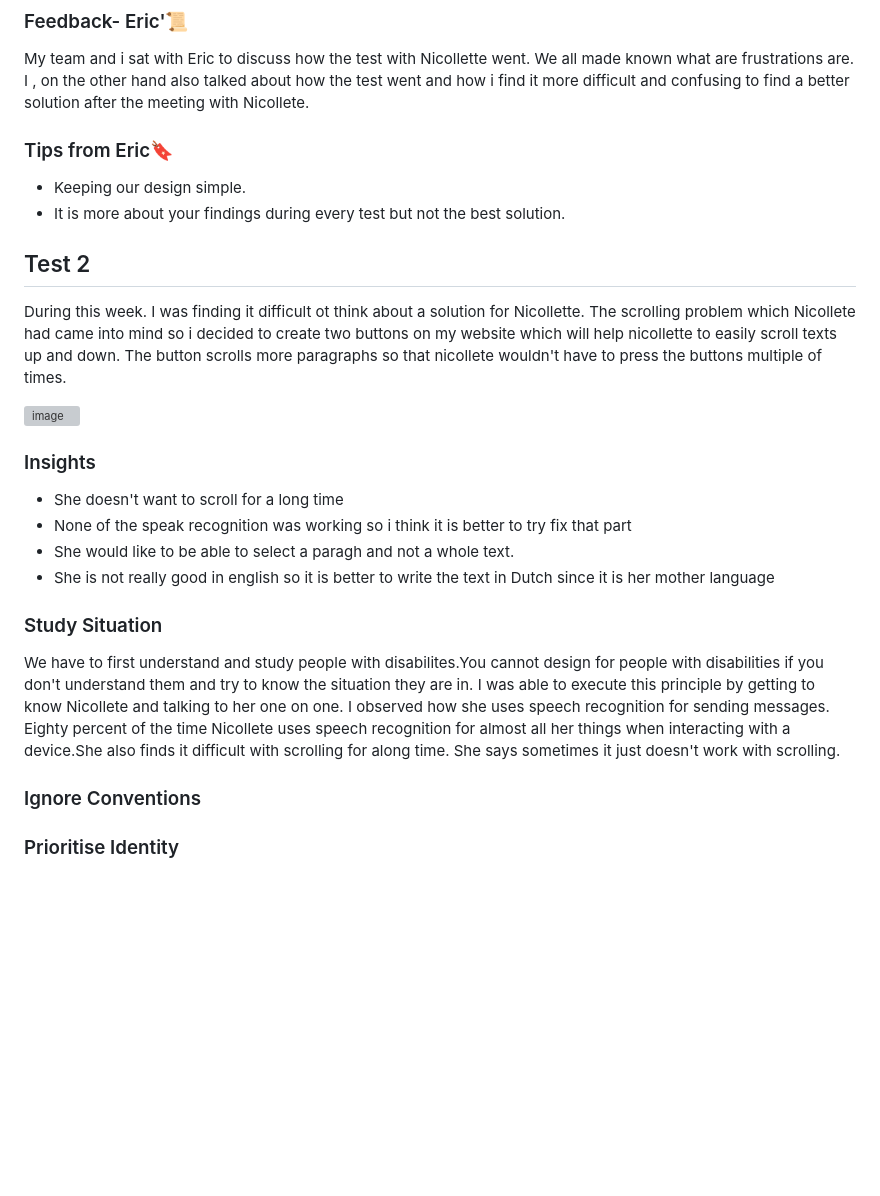
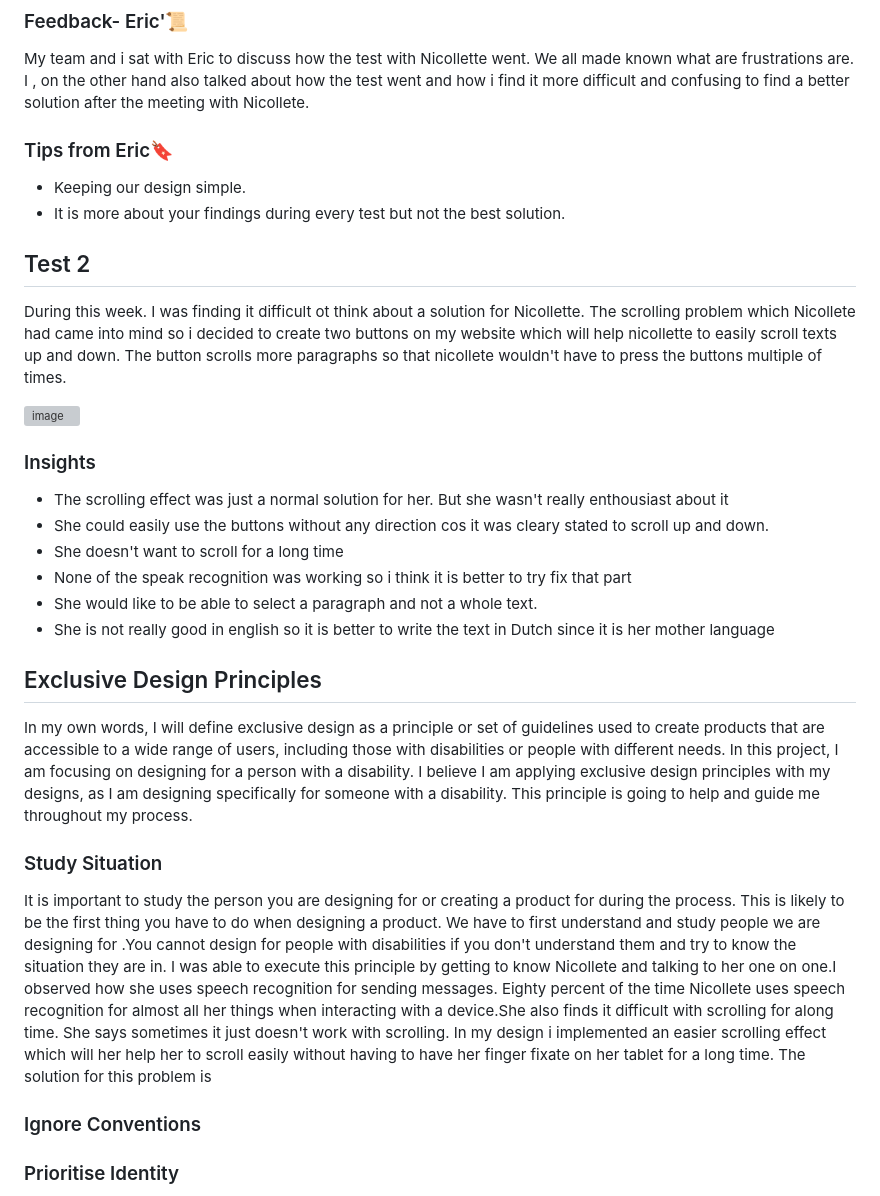
Before and after one commit to Whtneyas/human-centered-design, a Markdown page: README.md, the part around the change. Drawn GitHub-style; blank space fills up the shorter version; grey boxes are pictures that could not be loaded.

Commit message:
Update README.md
Exclusive design - Study situation added

```diff
--- a/README.md
+++ b/README.md
@@ -143,40 +143,30 @@ After lsitening to her and having to make her take the test. I got to know a few
 
 
 
- ## Test 2
+## Test 2
 During this week. I was finding it difficult ot think about a solution for Nicollette. The scrolling problem which Nicollete had came into mind   so i decided to create two buttons on my website which will help nicollette to easily scroll texts up and down. The button scrolls more paragraphs so that nicollete wouldn't have to press the buttons multiple of times.
 
 <img width="892" alt="image" src="https://github.com/Whtneyas/human-centered-design/assets/90154152/8a555c18-b334-4654-97ff-edd1af5a8284">
 
 
-
-
-
-
 ### Insights
-
+- The scrolling effect was just a normal solution for her. But she wasn't really enthousiast about it
+- She could easily use the buttons without any direction cos it was cleary stated to scroll up and down.
 - She doesn't want to scroll for a long time
 - None of the speak recognition was working so i think it is better to try fix that part
-- She would like to be able to select a paragh and not a whole text.
+- She would like to be able to select a paragraph and not a whole text.
 - She is not really good in english so it is better to write the text in Dutch since it is her mother language
 
 
 
+## Exclusive Design Principles
 
-
-
-
-
-
-
-
-
+In my own words, I will define exclusive design as a principle or set of guidelines used to create products that are accessible to a wide range of users, including those with disabilities or people with different needs. In this project, I am focusing on designing for a person with a disability. I believe I am applying exclusive design principles with my designs, as I am designing specifically for someone with a disability. This principle is going to help and guide me throughout my process.
 
 
 
 ### Study Situation
-We have to first understand and study people with disabilites.You cannot design for people with disabilities if you don't understand them and try to know the situation they are in. I was able to execute this principle by getting to know Nicollete and talking to her one on one.
-I observed how she uses speech recognition for sending messages. Eighty percent of the time Nicollete uses speech recognition for almost all her things when interacting with a device.She also finds it difficult with scrolling for along time. She says sometimes it just doesn't work with scrolling.
+It is important to study the person you are designing for or creating a product for during the process. This is likely to be the first thing you have to do when designing a product. We have to first understand and study people we are designing for .You cannot design for people with disabilities if you don't understand them and try to know the situation they are in. I was able to execute this principle by getting to know Nicollete and talking to her one on one.I observed how she uses speech recognition for sending messages. Eighty percent of the time Nicollete uses speech recognition for almost all her things when interacting with a device.She also finds it difficult with scrolling for along time. She says sometimes it just doesn't work with scrolling. In my design i implemented an easier scrolling effect which will her help her to scroll easily without having to have her finger fixate on her tablet for a long time. The solution for this problem is
 
 
 
```
